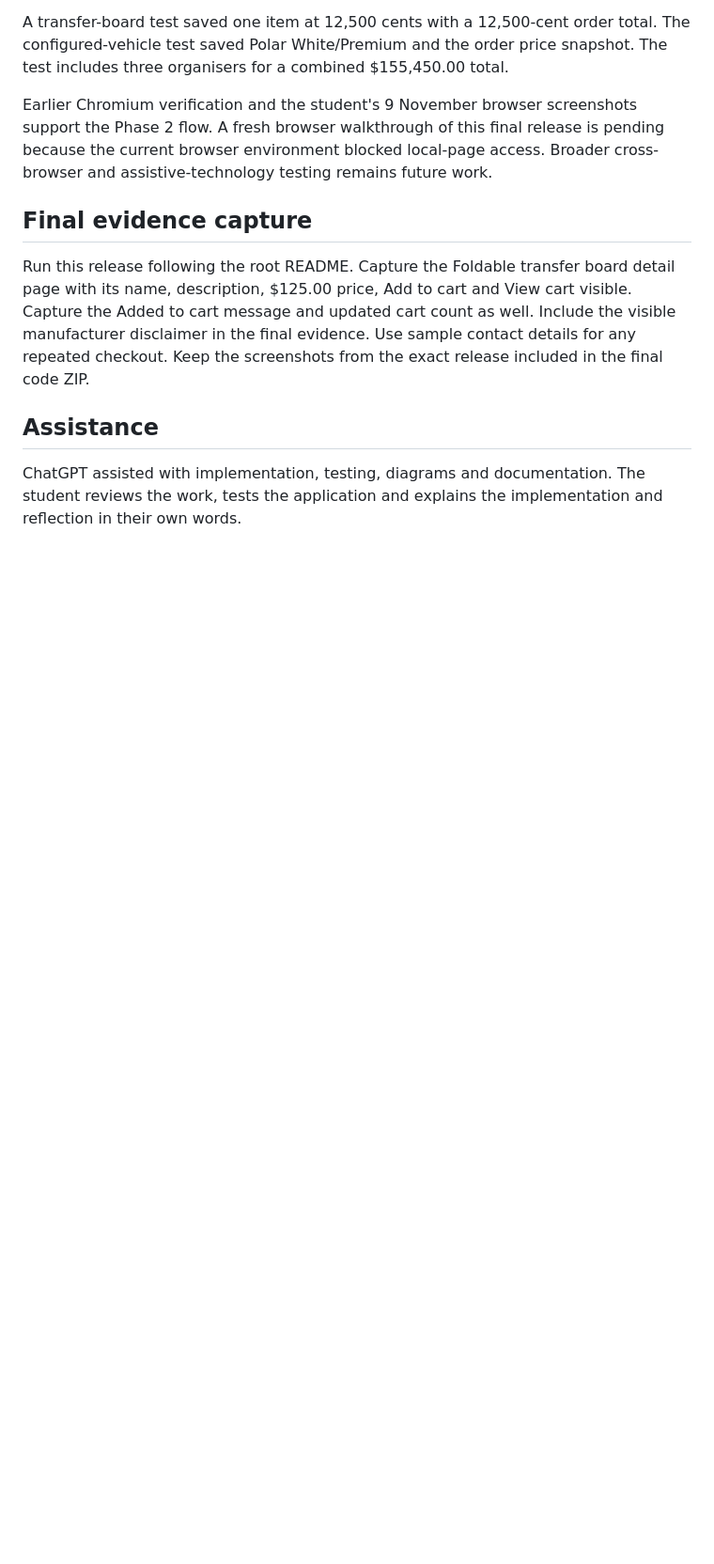
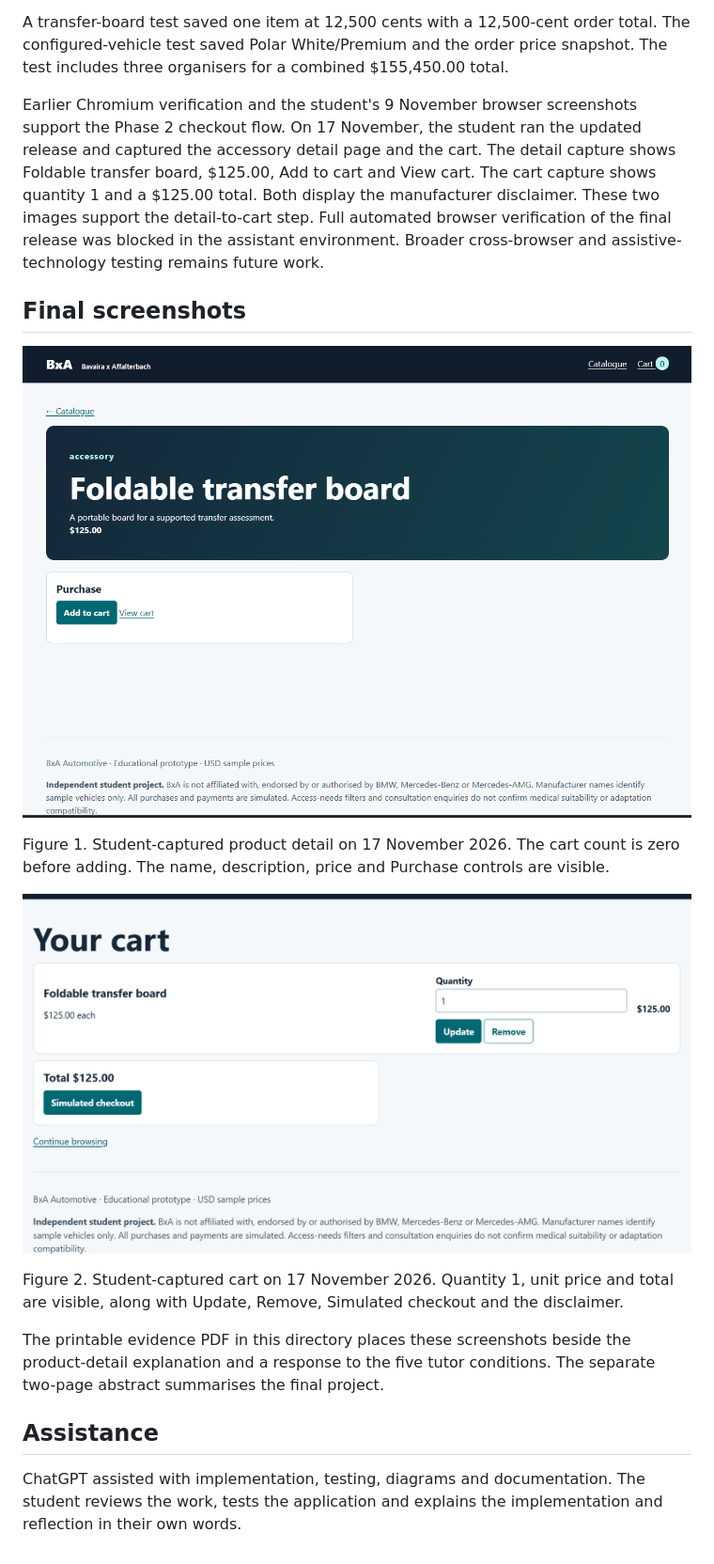
Before and after one commit to MdaraTape/BxA-automotive, a Markdown page: docs/finalization.md, the part around the change. Shown at 94% size. GitHub-like rendering; pictures changed too: docs/evidence/accessory-cart.png (added), docs/evidence/accessory-detail.png (added); blank space fills up the shorter version.

```diff
--- a/docs/finalization.md
+++ b/docs/finalization.md
@@ -47,18 +47,29 @@ total. The configured-vehicle test saved Polar White/Premium and the order price
 snapshot. The test includes three organisers for a combined $155,450.00 total.
 
 Earlier Chromium verification and the student's 9 November browser screenshots
-support the Phase 2 flow. A fresh browser walkthrough of this final release is
-pending because the current browser environment blocked local-page access.
+support the Phase 2 checkout flow. On 17 November, the student ran the updated
+release and captured the accessory detail page and the cart. The detail capture
+shows Foldable transfer board, $125.00, Add to cart and View cart. The cart capture
+shows quantity 1 and a $125.00 total. Both display the manufacturer disclaimer.
+These two images support the detail-to-cart step. Full automated browser
+verification of the final release was blocked in the assistant environment.
 Broader cross-browser and assistive-technology testing remains future work.
 
-## Final evidence capture
+## Final screenshots
 
-Run this release following the root README. Capture the Foldable transfer board
-detail page with its name, description, $125.00 price, Add to cart and View cart
-visible. Capture the Added to cart message and updated cart count as well. Include
-the visible manufacturer disclaimer in the final evidence. Use sample contact
-details for any repeated checkout. Keep the screenshots from the exact release
-included in the final code ZIP.
+![Accessory detail page with Add to cart and manufacturer disclaimer](evidence/accessory-detail.png)
+
+Figure 1. Student-captured product detail on 17 November 2026. The cart count is
+zero before adding. The name, description, price and Purchase controls are visible.
+
+![Cart with one Foldable transfer board and a 125 dollar total](evidence/accessory-cart.png)
+
+Figure 2. Student-captured cart on 17 November 2026. Quantity 1, unit price and total
+are visible, along with Update, Remove, Simulated checkout and the disclaimer.
+
+The printable evidence PDF in this directory places these screenshots beside the
+product-detail explanation and a response to the five tutor conditions. The
+separate two-page abstract summarises the final project.
 
 ## Assistance
 
```
Also changed, not shown: README.md (+3 -0 lines), 1 other file.
